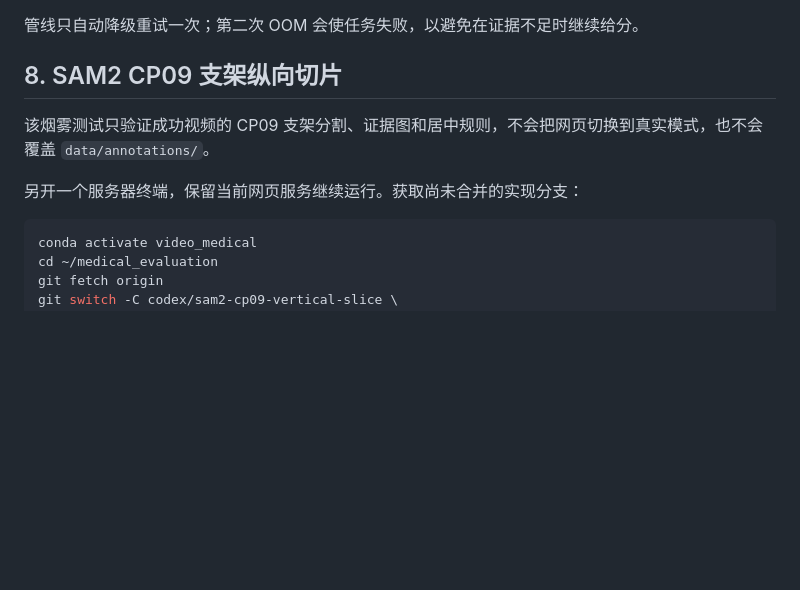
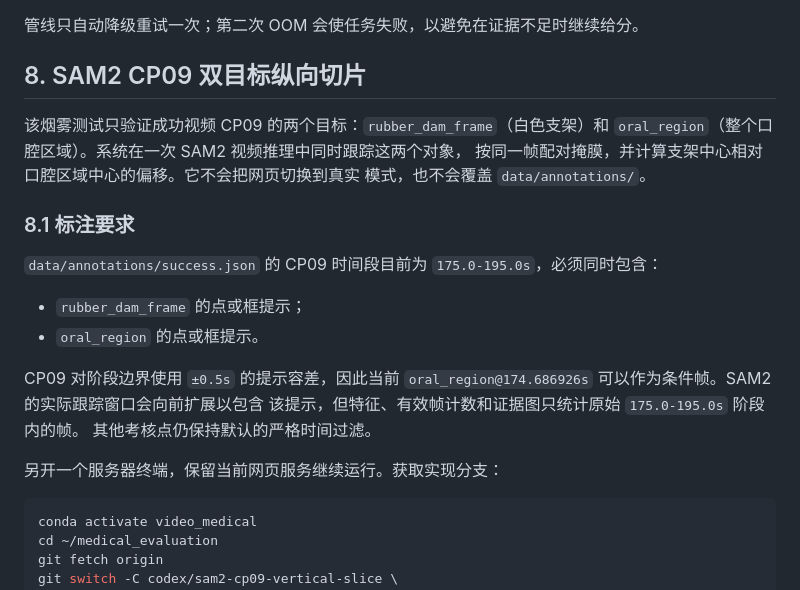
Before and after one commit to tangmin-0202/medical_evaluation, a Markdown page: docs/server-runbook.md, the part around one of its changes. GitHub-like rendering; blank space fills up the shorter version.

````diff
--- a/docs/server-runbook.md
+++ b/docs/server-runbook.md
@@ -147,11 +147,26 @@ ps -fp <PID>
 
 管线只自动降级重试一次；第二次 OOM 会使任务失败，以避免在证据不足时继续给分。
 
-## 8. SAM2 CP09 支架纵向切片
+## 8. SAM2 CP09 双目标纵向切片
 
-该烟雾测试只验证成功视频的 CP09 支架分割、证据图和居中规则，不会把网页切换到真实模式，也不会覆盖 `data/annotations/`。
+该烟雾测试只验证成功视频 CP09 的两个目标：`rubber_dam_frame`（白色支架）和
+`oral_region`（整个口腔区域）。系统在一次 SAM2 视频推理中同时跟踪这两个对象，
+按同一帧配对掩膜，并计算支架中心相对口腔区域中心的偏移。它不会把网页切换到真实
+模式，也不会覆盖 `data/annotations/`。
 
-另开一个服务器终端，保留当前网页服务继续运行。获取尚未合并的实现分支：
+### 8.1 标注要求
+
+`data/annotations/success.json` 的 CP09 时间段目前为 `175.0-195.0s`，必须同时包含：
+
+- `rubber_dam_frame` 的点或框提示；
+- `oral_region` 的点或框提示。
+
+CP09 对阶段边界使用 `±0.5s` 的提示容差，因此当前
+`oral_region@174.686926s` 可以作为条件帧。SAM2 的实际跟踪窗口会向前扩展以包含
+该提示，但特征、有效帧计数和证据图只统计原始 `175.0-195.0s` 阶段内的帧。
+其他考核点仍保持默认的严格时间过滤。
+
+另开一个服务器终端，保留当前网页服务继续运行。获取实现分支：
 
 ```bash
 conda activate video_medical
````
Also changed, not shown: other parts of docs/server-runbook.md (+34 -11 lines).
